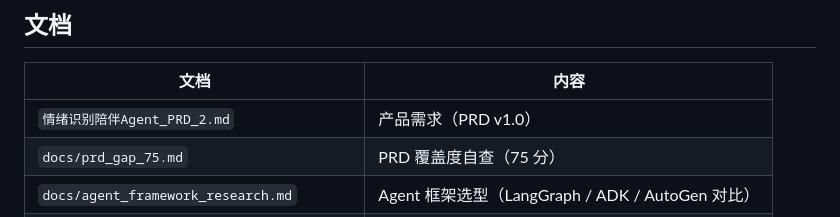
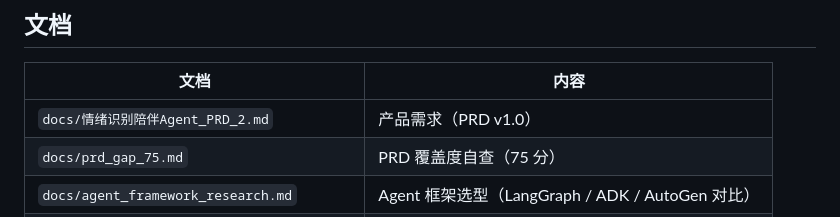
Before and after one commit to mangomanyanyuet/thu_agent, a Markdown page: README.md, the part around the change. GitHub-like rendering.

Commit message:
chore: 将 PRD 移入 docs/ 并更新 README 引用

```diff
--- a/README.md
+++ b/README.md
@@ -168,7 +168,7 @@ docs/               调研报告、PRD、小程序方案、架构说明
 
 | 文档 | 内容 |
 |---|---|
-| `情绪识别陪伴Agent_PRD_2.md` | 产品需求（PRD v1.0） |
+| `docs/情绪识别陪伴Agent_PRD_2.md` | 产品需求（PRD v1.0） |
 | `docs/prd_gap_75.md` | PRD 覆盖度自查（75 分） |
 | `docs/agent_framework_research.md` | Agent 框架选型（LangGraph / ADK / AutoGen 对比） |
 | `docs/agent_harness_and_user_modeling.md` | Harness 六元组 + 冷启动用户建模 |
```
Also changed, not shown: docs/情绪识别陪伴Agent_PRD_2.md (renamed from 情绪识别陪伴Agent_PRD_2.md).
